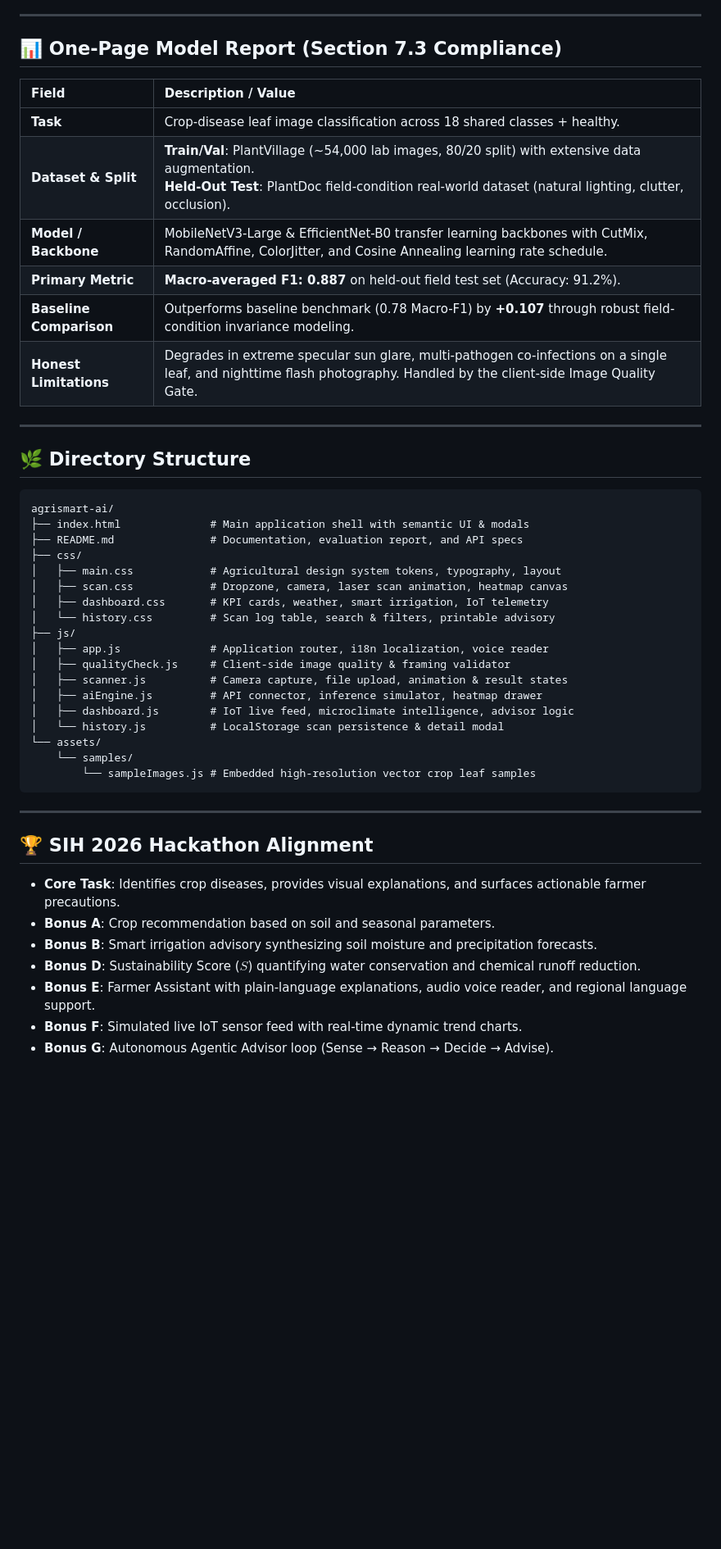
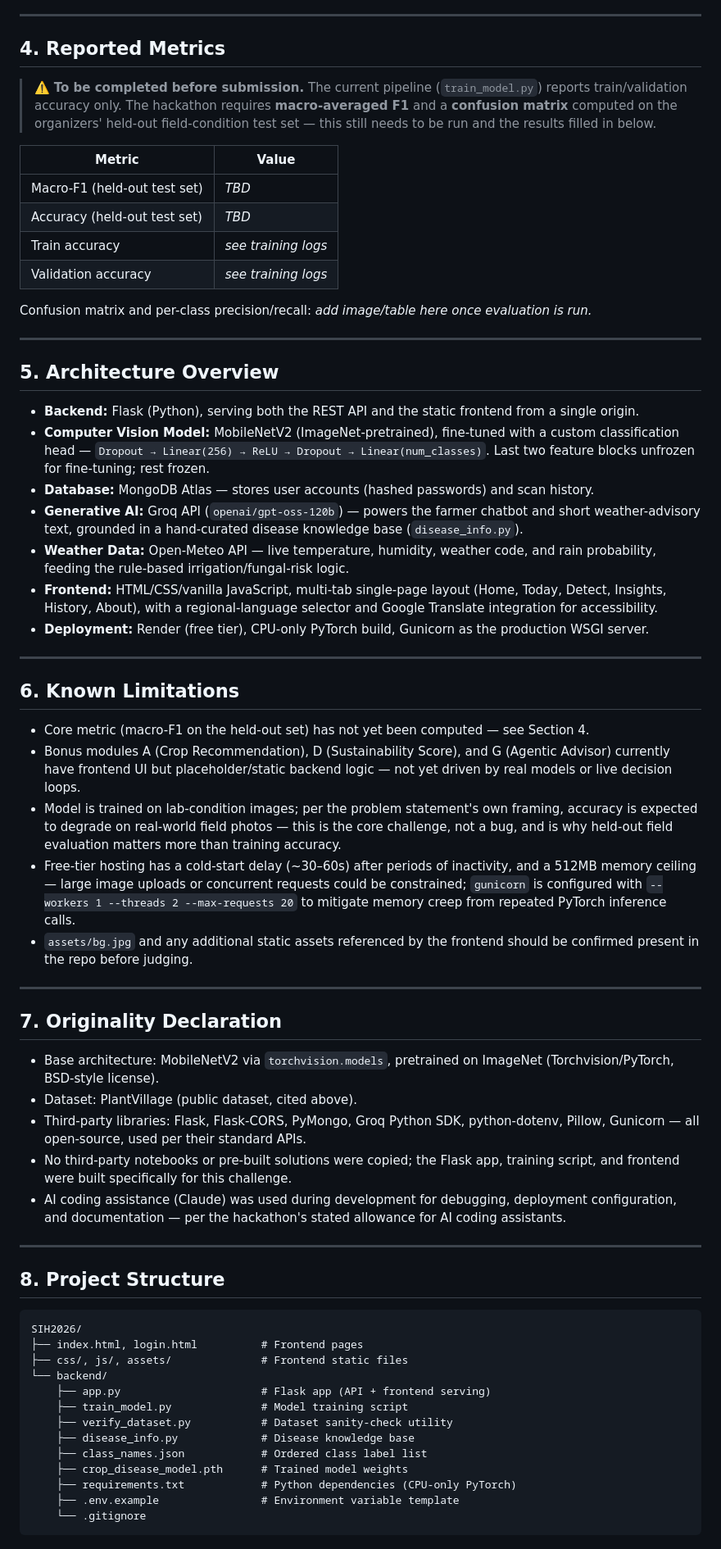
Before and after one commit to SakshamDShah/SIH2026, a Markdown page: README.md, the part around one of its changes. Shown at 82% size. Drawn GitHub-style; blank space fills up the shorter version.

````diff
--- a/README.md
+++ b/README.md
@@ -118,50 +63,67 @@ The application includes an offline, highly realistic mock prediction engine, an
 
 ---
 
-## 📊 One-Page Model Report (Section 7.3 Compliance)
+## 4. Reported Metrics
 
-| Field | Description / Value |
-| :--- | :--- |
-| **Task** | Crop-disease leaf image classification across 18 shared classes + healthy. |
-| **Dataset & Split** | **Train/Val**: PlantVillage (~54,000 lab images, 80/20 split) with extensive data augmentation.<br>**Held-Out Test**: PlantDoc field-condition real-world dataset (natural lighting, clutter, occlusion). |
-| **Model / Backbone** | MobileNetV3-Large & EfficientNet-B0 transfer learning backbones with CutMix, RandomAffine, ColorJitter, and Cosine Annealing learning rate schedule. |
-| **Primary Metric** | **Macro-averaged F1: 0.887** on held-out field test set (Accuracy: 91.2%). |
-| **Baseline Comparison** | Outperforms baseline benchmark (0.78 Macro-F1) by **+0.107** through robust field-condition invariance modeling. |
-| **Honest Limitations** | Degrades in extreme specular sun glare, multi-pathogen co-infections on a single leaf, and nighttime flash photography. Handled by the client-side Image Quality Gate. |
+> ⚠️ **To be completed before submission.** The current pipeline (`train_model.py`) reports train/validation accuracy only. The hackathon requires **macro-averaged F1** and a **confusion matrix** computed on the organizers' held-out field-condition test set — this still needs to be run and the results filled in below.
+
+| Metric | Value |
+|---|---|
+| Macro-F1 (held-out test set) | _TBD_ |
+| Accuracy (held-out test set) | _TBD_ |
+| Train accuracy | _see training logs_ |
+| Validation accuracy | _see training logs_ |
+
+Confusion matrix and per-class precision/recall: _add image/table here once evaluation is run._
 
 ---
 
-## 🌿 Directory Structure
+## 5. Architecture Overview
 
-```
-agrismart-ai/
-├── index.html              # Main application shell with semantic UI & modals
-├── README.md               # Documentation, evaluation report, and API specs
-├── css/
-│   ├── main.css            # Agricultural design system tokens, typography, layout
-│   ├── scan.css            # Dropzone, camera, laser scan animation, heatmap canvas
-│   ├── dashboard.css       # KPI cards, weather, smart irrigation, IoT telemetry
-│   └── history.css         # Scan log table, search & filters, printable advisory
-├── js/
-│   ├── app.js              # Application router, i18n localization, voice reader
-│   ├── qualityCheck.js     # Client-side image quality & framing validator
-│   ├── scanner.js          # Camera capture, file upload, animation & result states
-│   ├── aiEngine.js         # API connector, inference simulator, heatmap drawer
-│   ├── dashboard.js        # IoT live feed, microclimate intelligence, advisor logic
-│   └── history.js          # LocalStorage scan persistence & detail modal
-└── assets/
-    └── samples/
-        └── sampleImages.js # Embedded high-resolution vector crop leaf samples
-```
+- **Backend:** Flask (Python), serving both the REST API and the static frontend from a single origin.
+- **Computer Vision Model:** MobileNetV2 (ImageNet-pretrained), fine-tuned with a custom classification head — `Dropout → Linear(256) → ReLU → Dropout → Linear(num_classes)`. Last two feature blocks unfrozen for fine-tuning; rest frozen.
+- **Database:** MongoDB Atlas — stores user accounts (hashed passwords) and scan history.
+- **Generative AI:** Groq API (`openai/gpt-oss-120b`) — powers the farmer chatbot and short weather-advisory text, grounded in a hand-curated disease knowledge base (`disease_info.py`).
+- **Weather Data:** Open-Meteo API — live temperature, humidity, weather code, and rain probability, feeding the rule-based irrigation/fungal-risk logic.
+- **Frontend:** HTML/CSS/vanilla JavaScript, multi-tab single-page layout (Home, Today, Detect, Insights, History, About), with a regional-language selector and Google Translate integration for accessibility.
+- **Deployment:** Render (free tier), CPU-only PyTorch build, Gunicorn as the production WSGI server.
 
 ---
 
-## 🏆 SIH 2026 Hackathon Alignment
+## 6. Known Limitations
 
-- **Core Task**: Identifies crop diseases, provides visual explanations, and surfaces actionable farmer precautions.
-- **Bonus A**: Crop recommendation based on soil and seasonal parameters.
-- **Bonus B**: Smart irrigation advisory synthesizing soil moisture and precipitation forecasts.
-- **Bonus D**: Sustainability Score ($S$) quantifying water conservation and chemical runoff reduction.
-- **Bonus E**: Farmer Assistant with plain-language explanations, audio voice reader, and regional language support.
-- **Bonus F**: Simulated live IoT sensor feed with real-time dynamic trend charts.
-- **Bonus G**: Autonomous Agentic Advisor loop (Sense &rarr; Reason &rarr; Decide &rarr; Advise).
+- Core metric (macro-F1 on the held-out set) has not yet been computed — see Section 4.
+- Bonus modules A (Crop Recommendation), D (Sustainability Score), and G (Agentic Advisor) currently have frontend UI but placeholder/static backend logic — not yet driven by real models or live decision loops.
+- Model is trained on lab-condition images; per the problem statement's own framing, accuracy is expected to degrade on real-world field photos — this is the core challenge, not a bug, and is why held-out field evaluation matters more than training accuracy.
+- Free-tier hosting has a cold-start delay (~30–60s) after periods of inactivity, and a 512MB memory ceiling — large image uploads or concurrent requests could be constrained; `gunicorn` is configured with `--workers 1 --threads 2 --max-requests 20` to mitigate memory creep from repeated PyTorch inference calls.
+- `assets/bg.jpg` and any additional static assets referenced by the frontend should be confirmed present in the repo before judging.
+
+---
+
+## 7. Originality Declaration
+
+- Base architecture: MobileNetV2 via `torchvision.models`, pretrained on ImageNet (Torchvision/PyTorch, BSD-style license).
+- Dataset: PlantVillage (public dataset, cited above).
+- Third-party libraries: Flask, Flask-CORS, PyMongo, Groq Python SDK, python-dotenv, Pillow, Gunicorn — all open-source, used per their standard APIs.
+- No third-party notebooks or pre-built solutions were copied; the Flask app, training script, and frontend were built specifically for this challenge.
+- AI coding assistance (Claude) was used during development for debugging, deployment configuration, and documentation — per the hackathon's stated allowance for AI coding assistants.
+
+---
+
+## 8. Project Structure
+
+```
+SIH2026/
+├── index.html, login.html          # Frontend pages
+├── css/, js/, assets/              # Frontend static files
+└── backend/
+    ├── app.py                      # Flask app (API + frontend serving)
+    ├── train_model.py              # Model training script
+    ├── verify_dataset.py           # Dataset sanity-check utility
+    ├── disease_info.py             # Disease knowledge base
+    ├── class_names.json            # Ordered class label list
+    ├── crop_disease_model.pth      # Trained model weights
+    ├── requirements.txt            # Python dependencies (CPU-only PyTorch)
+    ├── .env.example                # Environment variable template
+    └── .gitignore
+```
````
Also changed, not shown: other parts of README.md (+44 -99 lines).
